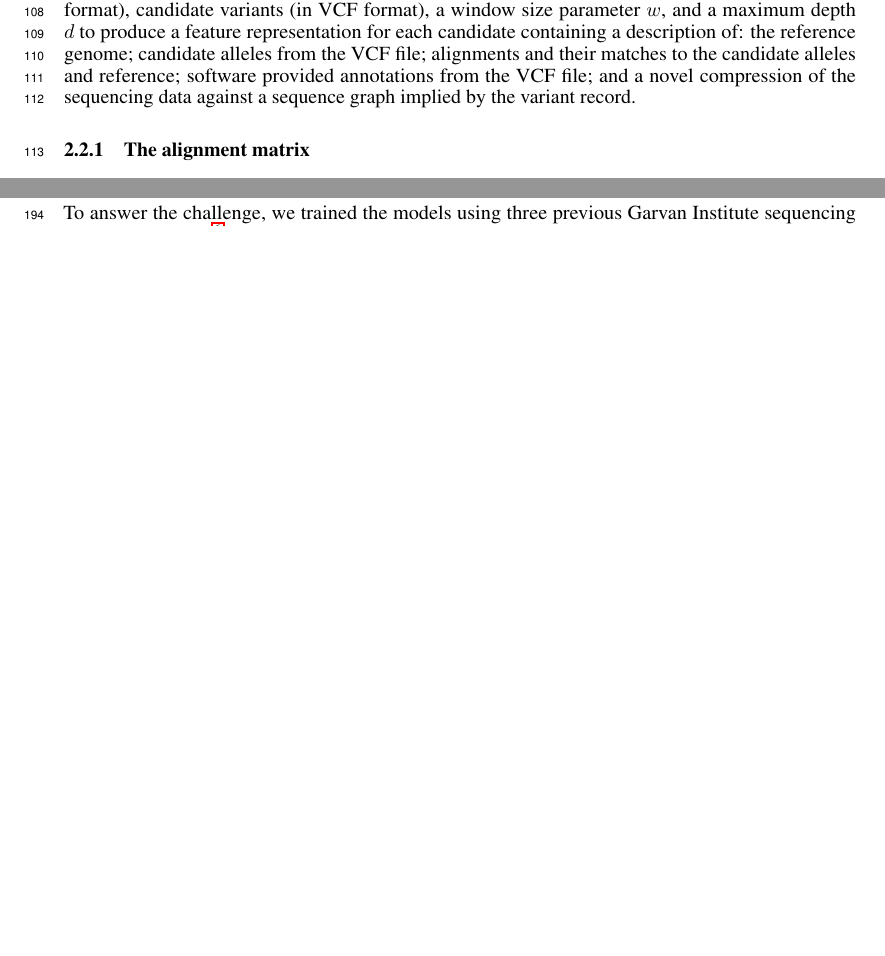
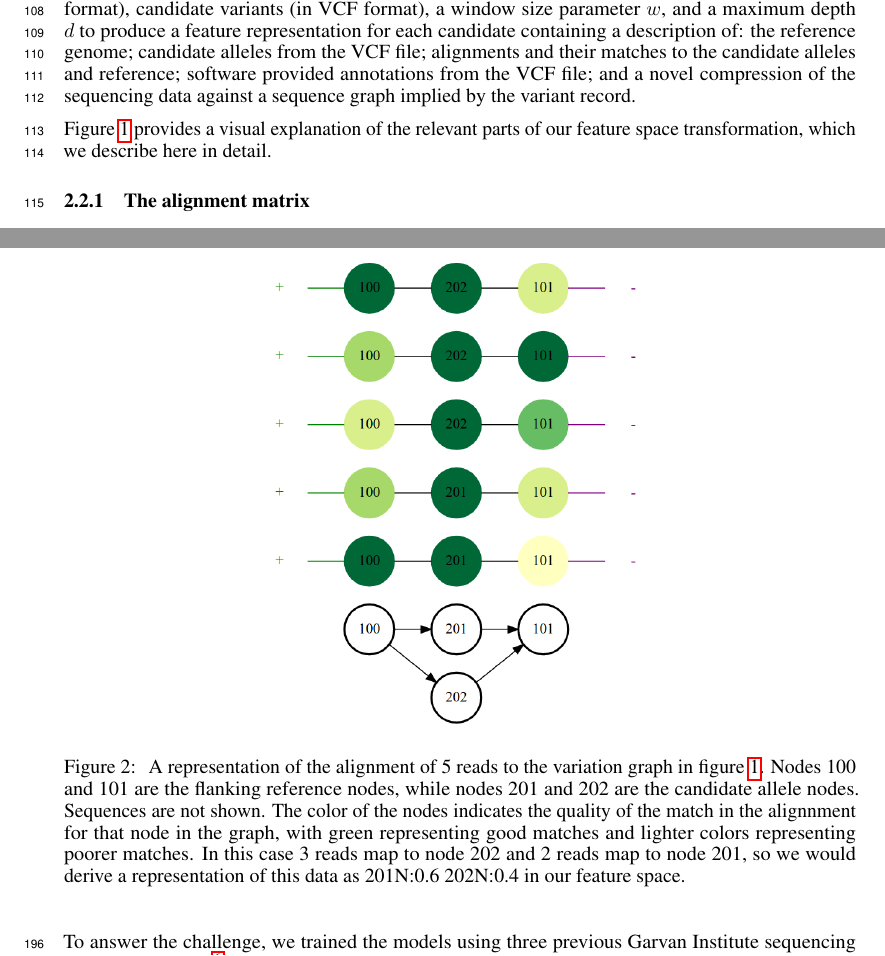
Before and after one commit to nikete/hhga_paper, a LaTeX paper (main.tex): two parts of pages 3 and 5 of 8 before the commit and two parts of pages 3 and 6 of 9 after it, joined at a grey line, cut so that both start at the same text, the shorter picture padded with empty space. Compiled offline with pdfLaTeX.

Commit message:
adds graph alignment figure

```diff
--- a/main.tex
+++ b/main.tex
@@ -181,6 +181,9 @@ The human-driven assertion that the site was ``good'' or ``bad'' based on the ap
 Following this inspiration, we designed a feature representation that retains all relevant features of $S$.
 We implement this transformation in a software tool that consumes alignments (in BAM format), candidate variants (in VCF format), a window size parameter $w$, and a maximum depth $d$ to produce a feature representation for each candidate containing a description of: the reference genome; candidate alleles from the VCF file; alignments and their matches to the candidate alleles and reference; software provided annotations from the VCF file; and a novel compression of the sequencing data against a sequence graph implied by the variant record.
 
+Figure \ref{fig:indel} provides a visual explanation of the relevant parts of our feature space transformation, which we describe here in detail.
+
+
 \begin{figure}[t]
 \centering
 \includegraphics[width=1.0\textwidth]{indel}
@@ -264,6 +267,18 @@ We then collect reads that map within a larger window $g : g > w$ around the cen
 As we aim to obtain a relativistic description of the strength of match between the alignments and the specific alleles at the locus, we ignore any edits in the alignments.
 We then count the number of alignments mapping to each allele node, and normalize these counts by the total number of alignments mapping to any allele node.
 This results in a weight $k$ for each allele node such that $k_i \in [0, 1] \forall n_i \in N$ and $\sum_{i = 0}^{|A|} k_i = 1$, which we provide in the feature representation.
+
+\begin{figure}[t]
+\centering
+\includegraphics[width=0.5\textwidth]{graphaln}
+\caption{\label{fig:graphaln}
+  A representation of the alignment of 5 reads to the variation graph in figure \ref{fig:indel}.
+  Nodes 100 and 101 are the flanking reference nodes, while nodes 201 and 202 are the candidate allele nodes.
+  Sequences are not shown.
+  The color of the nodes indicates the quality of the match in the alignnment for that node in the graph, with green representing good matches and lighter colors representing poorer matches.
+  In this case 3 reads map to node 202 and 2 reads map to node 201, so we would derive a representation of this data as 201N:0.6 202N:0.4 in our feature space.
+}
+\end{figure}
 
 \subsection{Application to PrecisionFDA Consistency Challenge}
 
```
Also changed, not shown: graphaln.png (added).
